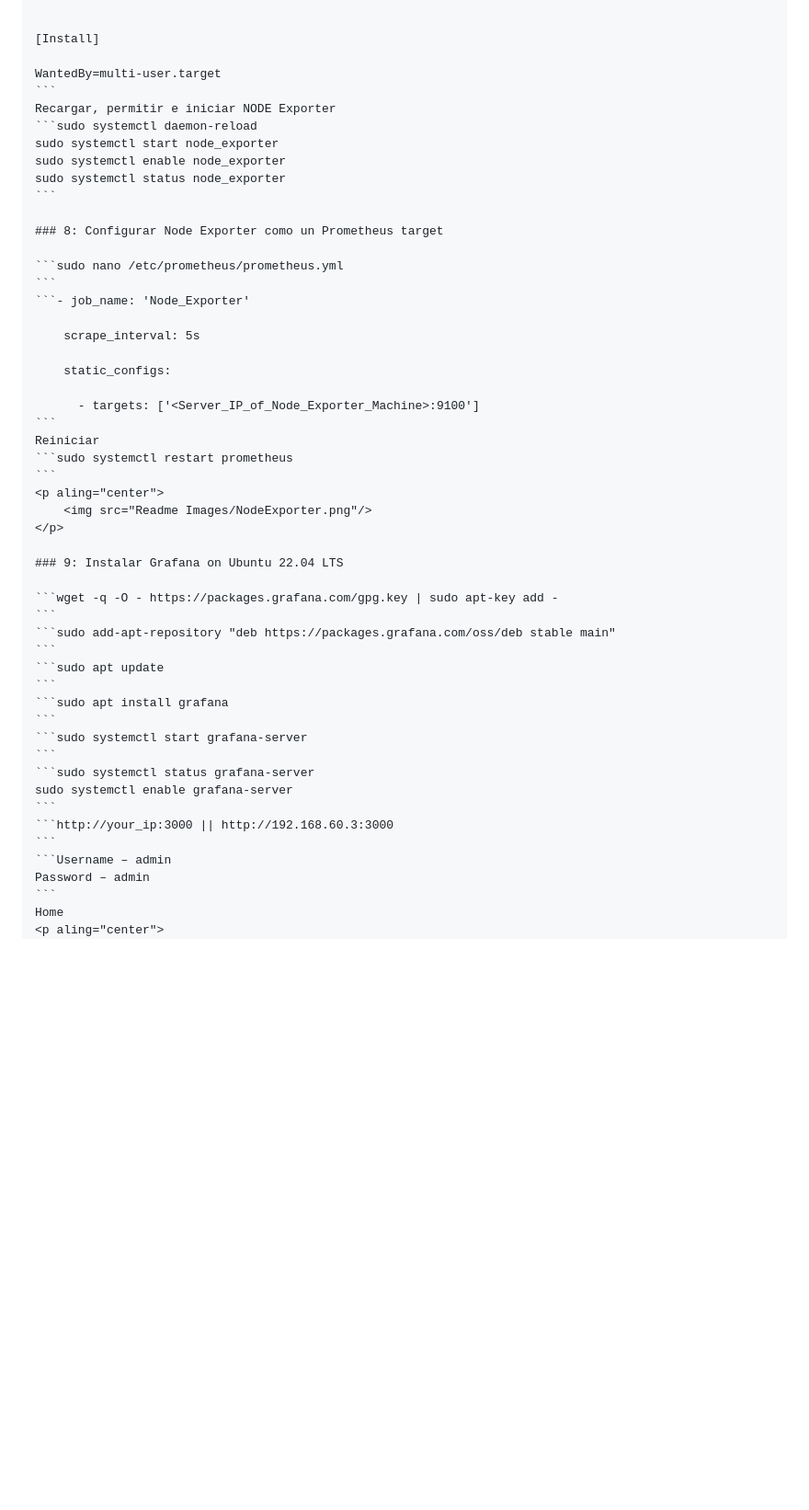
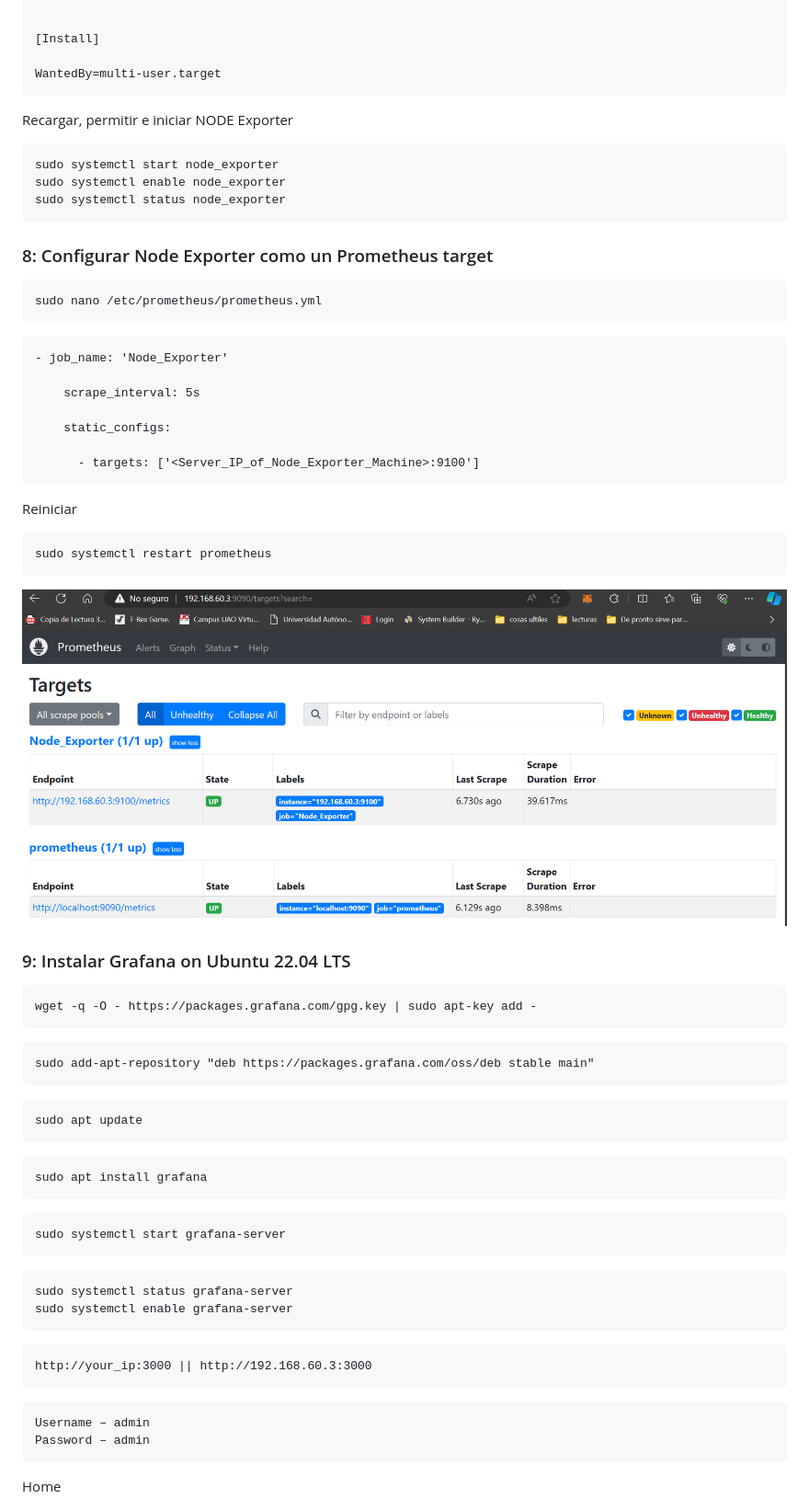
Before and after one commit to NEV117/serviciosTelematicos, a Markdown page: README.md, the part around one of its changes. Shown at 92% size. GitHub-like rendering; folded sections open; blank space fills up the shorter version.

Commit message:
readme part 1 fixes

````diff
--- a/README.md
+++ b/README.md
@@ -139,7 +175,9 @@ ExecStart=/usr/local/bin/node_exporter
 
 WantedBy=multi-user.target
 ```
+
 Recargar, permitir e iniciar NODE Exporter
+
 ```sudo systemctl daemon-reload
 sudo systemctl start node_exporter
 sudo systemctl enable node_exporter
@@ -148,9 +186,12 @@ sudo systemctl status node_exporter
 
 ### 8: Configurar Node Exporter como un Prometheus target
 
-```sudo nano /etc/prometheus/prometheus.yml
 ```
-```- job_name: 'Node_Exporter'
+sudo nano /etc/prometheus/prometheus.yml
+```
+
+```
+- job_name: 'Node_Exporter'
 
     scrape_interval: 5s
 
@@ -158,34 +199,55 @@ sudo systemctl status node_exporter
 
       - targets: ['<Server_IP_of_Node_Exporter_Machine>:9100']
 ```
+
 Reiniciar
-```sudo systemctl restart prometheus
+
 ```
+sudo systemctl restart prometheus
+```
+
 <p aling="center">
     <img src="Readme Images/NodeExporter.png"/>
 </p>
 
 ### 9: Instalar Grafana on Ubuntu 22.04 LTS
 
-```wget -q -O - https://packages.grafana.com/gpg.key | sudo apt-key add -
 ```
-```sudo add-apt-repository "deb https://packages.grafana.com/oss/deb stable main"
+wget -q -O - https://packages.grafana.com/gpg.key | sudo apt-key add -
 ```
-```sudo apt update
+
 ```
-```sudo apt install grafana
+sudo add-apt-repository "deb https://packages.grafana.com/oss/deb stable main"
 ```
-```sudo systemctl start grafana-server
+
 ```
-```sudo systemctl status grafana-server
+sudo apt update
+```
+
+```
+sudo apt install grafana
+```
+
+```
+sudo systemctl start grafana-server
+```
+
+```
+sudo systemctl status grafana-server
 sudo systemctl enable grafana-server
 ```
-```http://your_ip:3000 || http://192.168.60.3:3000
+
 ```
-```Username – admin
+http://your_ip:3000 || http://192.168.60.3:3000
+```
+
+```
+Username – admin
 Password – admin
 ```
+
 Home
+
 <p aling="center">
     <img src="Readme Images/graphana home.png"/>
 </p>
````
Also changed, not shown: other parts of README.md (+68 -31 lines).
